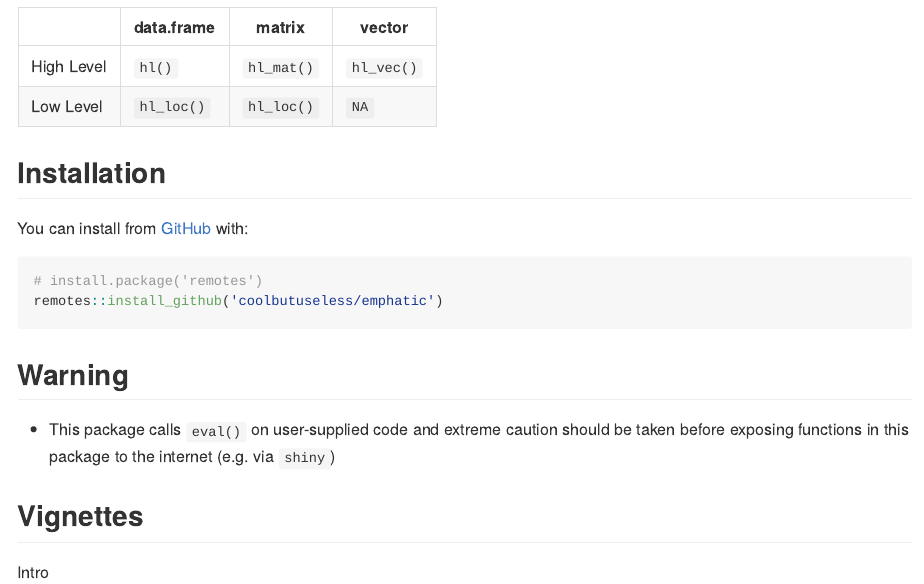
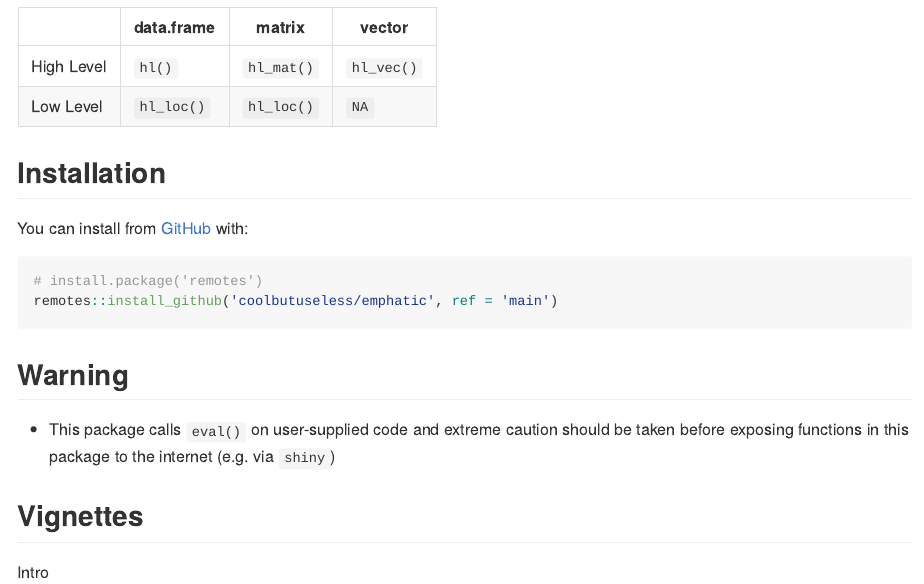
Before and after one commit to coolbutuseless/emphatic, an R Markdown document (README.Rmd): the page in a window 1100 px wide, from 630 px down. The pictures show the output file README.md that the author committed with the source, drawn offline in the style of GitHub; badge pictures from the web are left out.

Commit message:
Readme: installation instruction should have ref = 'main'

````diff
--- a/README.Rmd
+++ b/README.Rmd
@@ -100,7 +100,7 @@ You can install from [GitHub](https://github.com/coolbutuseless/emphatic) with:
 
 ``` r
 # install.package('remotes')
-remotes::install_github('coolbutuseless/emphatic')
+remotes::install_github('coolbutuseless/emphatic', ref = 'main')
 ```
 
 Warning
````
Also changed, not shown: README.md.
